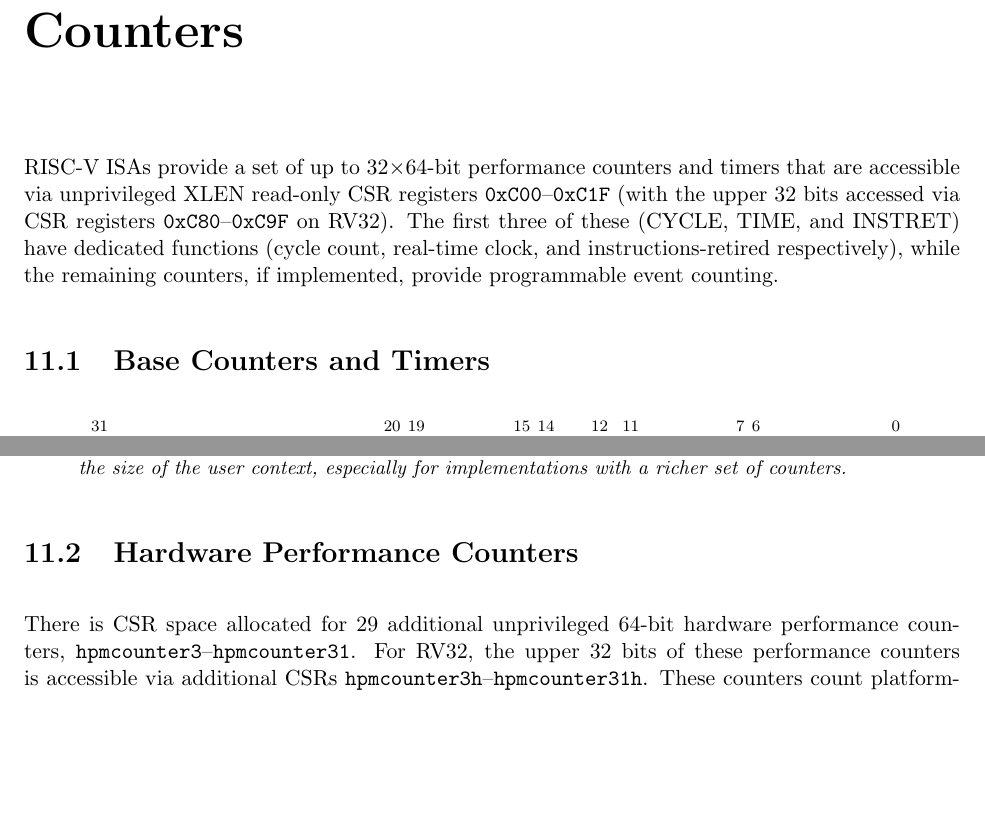
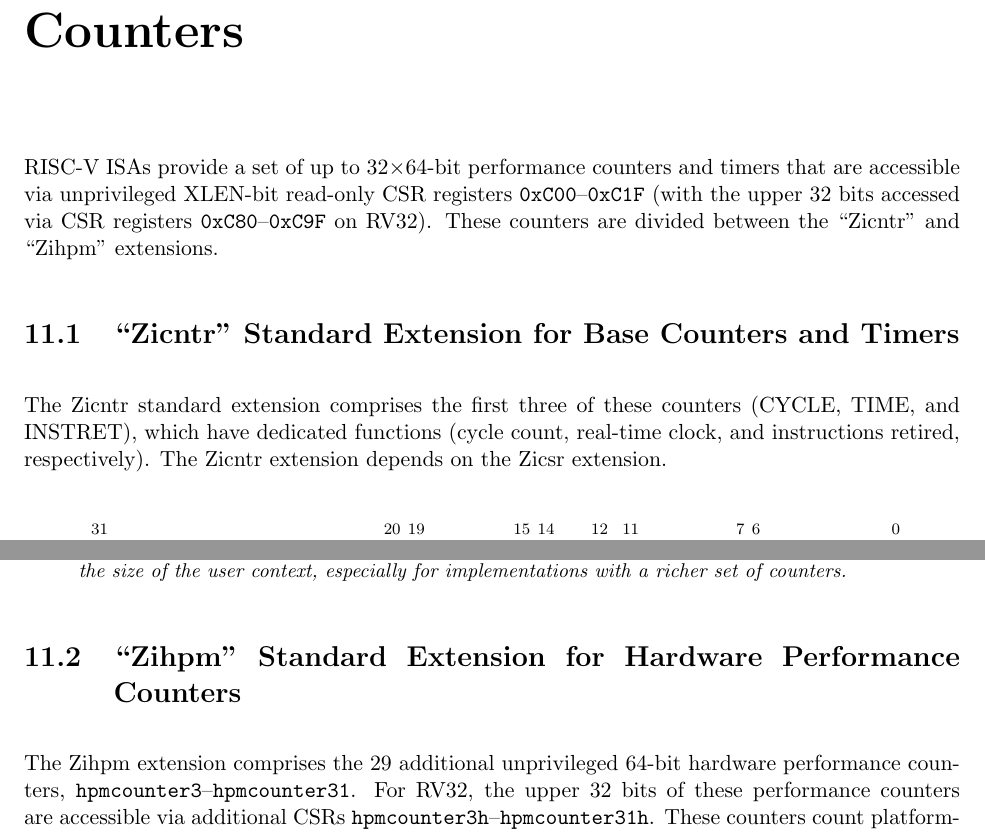
Before and after one commit to riscv/riscv-isa-manual, a LaTeX thesis (src/riscv-spec.tex, which reads src/counters.tex): two parts of pages 79 and 81 of 235, joined at a grey line, cut so that both start at the same text, the shorter picture padded with empty space. Compiled offline with pdfLaTeX.

Commit message:
Define the Zicntr and Zihpm extensions
These extensions comprise the already-ratified counters.

```diff
--- a/src/counters.tex
+++ b/src/counters.tex
@@ -2,15 +2,18 @@
 \label{counters}
 
 RISC-V ISAs provide a set of up to 32$\times$64-bit performance counters and
-timers that are accessible via unprivileged XLEN read-only CSR
+timers that are accessible via unprivileged XLEN-bit read-only CSR
 registers {\tt 0xC00}--{\tt 0xC1F} (with the upper 32 bits accessed
-via CSR registers {\tt 0xC80}--{\tt 0xC9F} on RV32).  The first three
-of these (CYCLE, TIME, and INSTRET) have dedicated functions (cycle
-count, real-time clock, and instructions-retired respectively), while
-the remaining counters, if implemented, provide programmable event
-counting.
+via CSR registers {\tt 0xC80}--{\tt 0xC9F} on RV32).
+These counters are divided between the ``Zicntr'' and ``Zihpm'' extensions.
 
-\section{Base Counters and Timers}
+\section{``Zicntr'' Standard Extension for Base Counters and Timers}
+
+The Zicntr standard extension comprises the first three of these
+counters (CYCLE, TIME, and INSTRET), which
+have dedicated functions (cycle
+count, real-time clock, and instructions retired, respectively).
+The Zicntr extension depends on the Zicsr extension.
 
 \vspace{-0.2in}
 \begin{center}
@@ -186,11 +189,11 @@ values atomically, but this would increase the size of the user
 context, especially for implementations with a richer set of counters.
 \end{commentary}
 
-\section{Hardware Performance Counters}
+\section{``Zihpm'' Standard Extension for Hardware Performance Counters}
 
-There is CSR space allocated for 29 additional unprivileged 64-bit
+The Zihpm extension comprises the 29 additional unprivileged 64-bit
 hardware performance counters, {\tt hpmcounter3}--{\tt hpmcounter31}.
-For RV32, the upper 32 bits of these performance counters is
+For RV32, the upper 32 bits of these performance counters are
 accessible via additional CSRs {\tt hpmcounter3h}--{\tt
   hpmcounter31h}.  These counters count platform-specific events and
 are configured via additional privileged registers.  The number and
```
Also changed, not shown: src/counters.tex (1 more changed lines).
